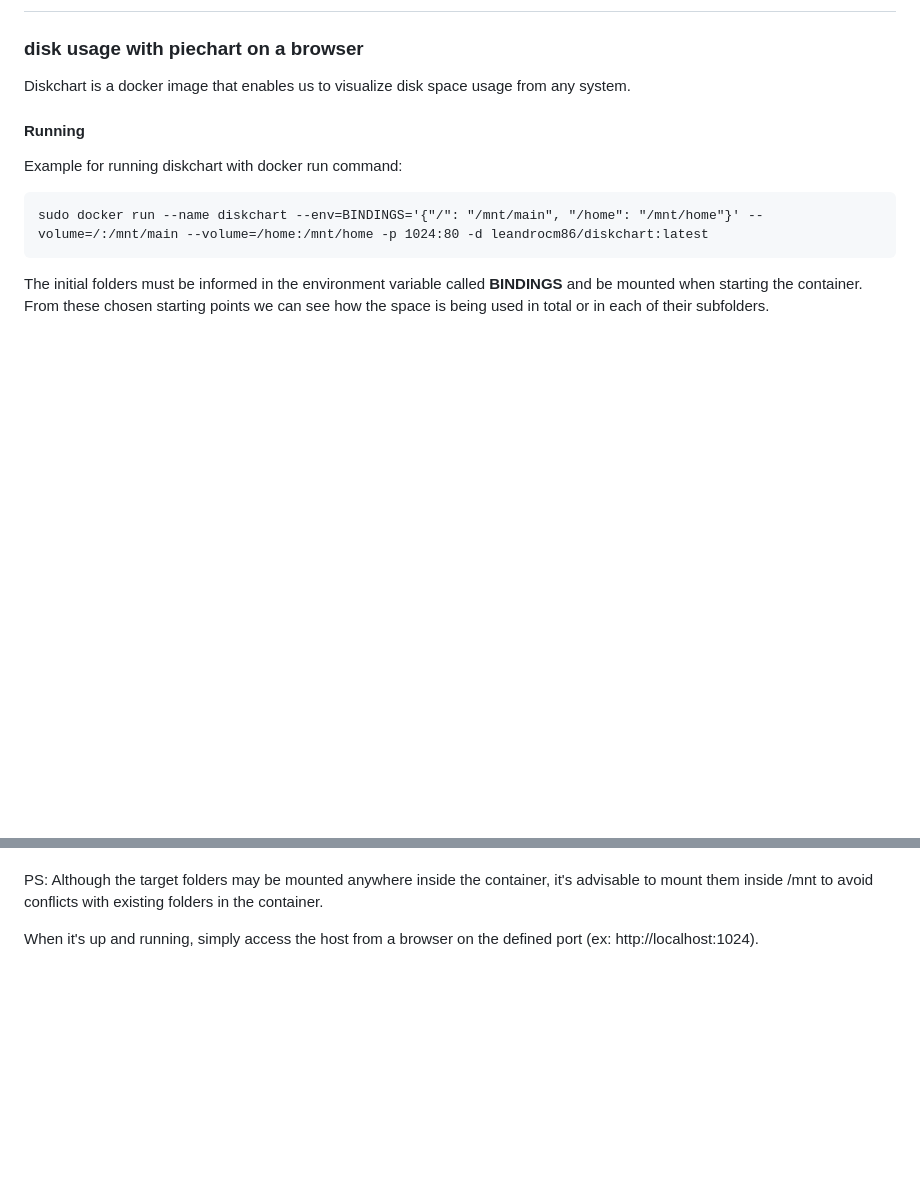
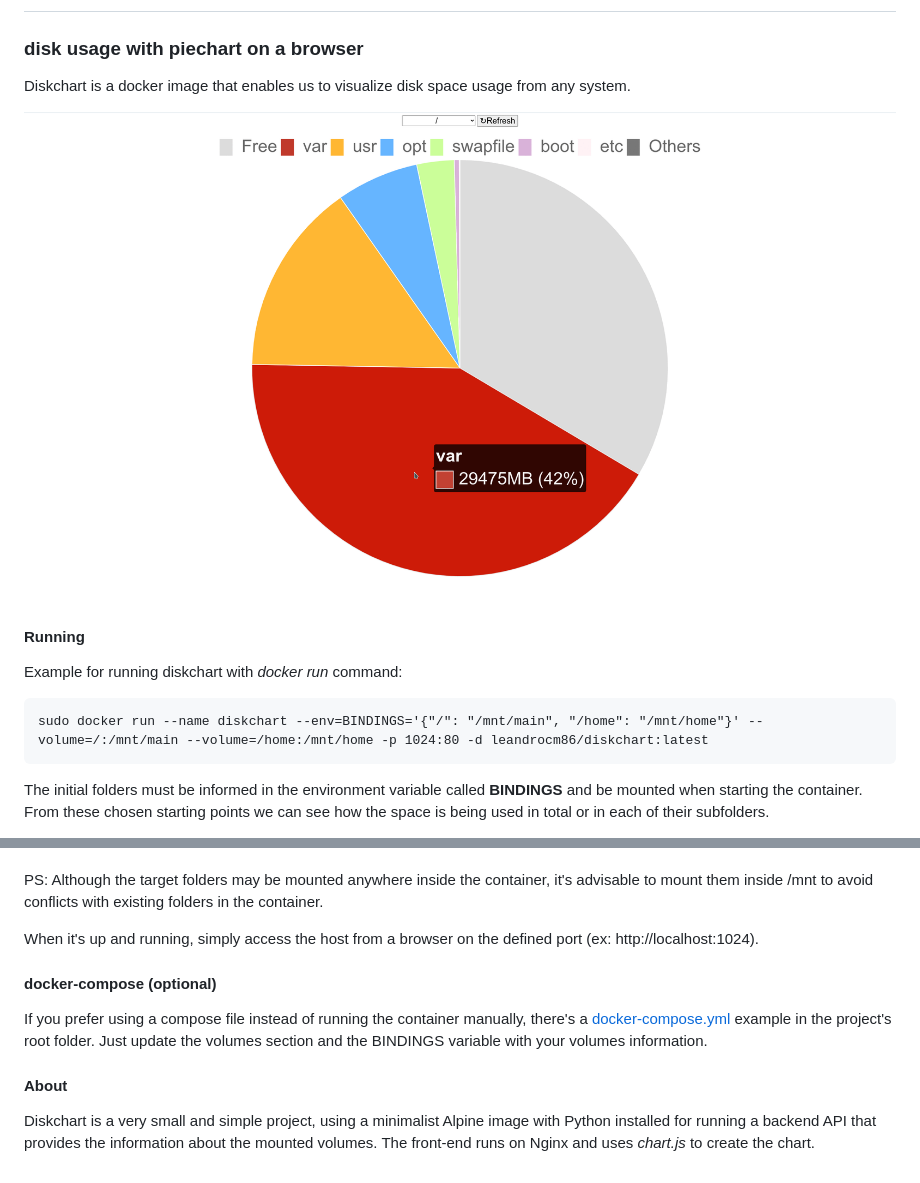
Before and after one commit to leandrocm86/diskchart, a Markdown page: README.md, 2 parts joined by grey strips. Rendered like a GitHub page; pictures changed too: pics/diskchart.gif (added); blank space fills up the shorter version.

Commit message:
Adding preview images on README

````diff
--- a/README.md
+++ b/README.md
@@ -3,9 +3,13 @@
 
 Diskchart is a docker image that enables us to visualize disk space usage from any system.
 
+![Preview](pics/diskchart.gif)
+
+
+
 #### Running
 
-Example for running diskchart with docker run command:
+Example for running diskchart with *docker run* command:
 ```
 sudo docker run --name diskchart --env=BINDINGS='{"/": "/mnt/main", "/home": "/mnt/home"}' --volume=/:/mnt/main --volume=/home:/mnt/home -p 1024:80 -d leandrocm86/diskchart:latest
 ```
@@ -19,3 +23,13 @@ Diskchart renders the piechart on container's port 80, and exposing it is the on
 PS: Although the target folders may be mounted anywhere inside the container, it's advisable to mount them inside /mnt to avoid conflicts with existing folders in the container.
 
 When it's up and running, simply access the host from a browser on the defined port (ex: http://localhost:1024).
+
+
+#### docker-compose (optional)
+
+If you prefer using a compose file instead of running the container manually, there's a [docker-compose.yml](docker-compose.yml) example in the project's root folder. Just update the volumes section and the BINDINGS variable with your volumes information.
+
+
+#### About
+
+Diskchart is a very small and simple project, using a minimalist Alpine image with Python installed for running a backend API that provides the information about the mounted volumes. The front-end runs on Nginx and uses *chart.js* to create the chart.
````
Also changed, not shown: pics/diskchart1.png (added), pics/diskchart2.png (added), pics/diskchart3.png (added).
